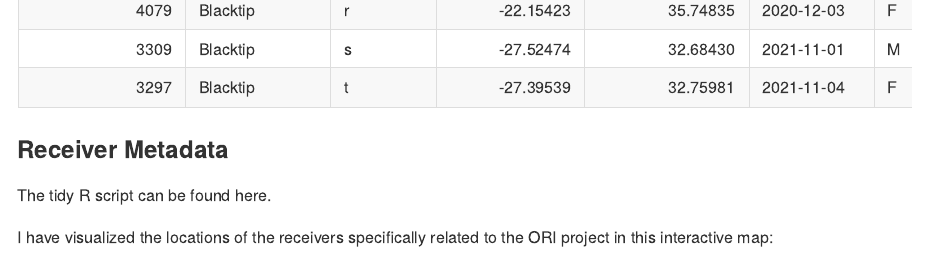
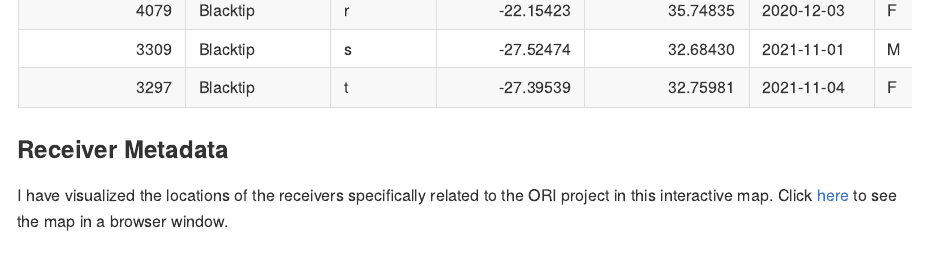
Before and after one commit to meganvanzyl/Honours_Blacktip_Project, a Quarto document (README.qmd): the page in a window 1100 px wide, from 3020 px down. The pictures show the output file README.md that the author committed with the source, drawn offline in the style of GitHub; long lines of code are wrapped; badge pictures from the web are left out.

Commit message:
Interactive map

```diff
--- a/README.qmd
+++ b/README.qmd
@@ -73,6 +73,4 @@ knitr::kable(clean_shark_data)
 
 ### Receiver Metadata
 
-The tidy R script can be found here.
-
-I have visualized the locations of the receivers specifically related to the ORI project in this interactive map:
+I have visualized the locations of the receivers specifically related to the ORI project in this interactive map. Click [here](file:///Users/meganvanzyl/Documents/GIT/Honours_Blacktip_Project/InterctaiveMap.html) to see the map in a browser window.
```
Also changed, not shown: README.md.
